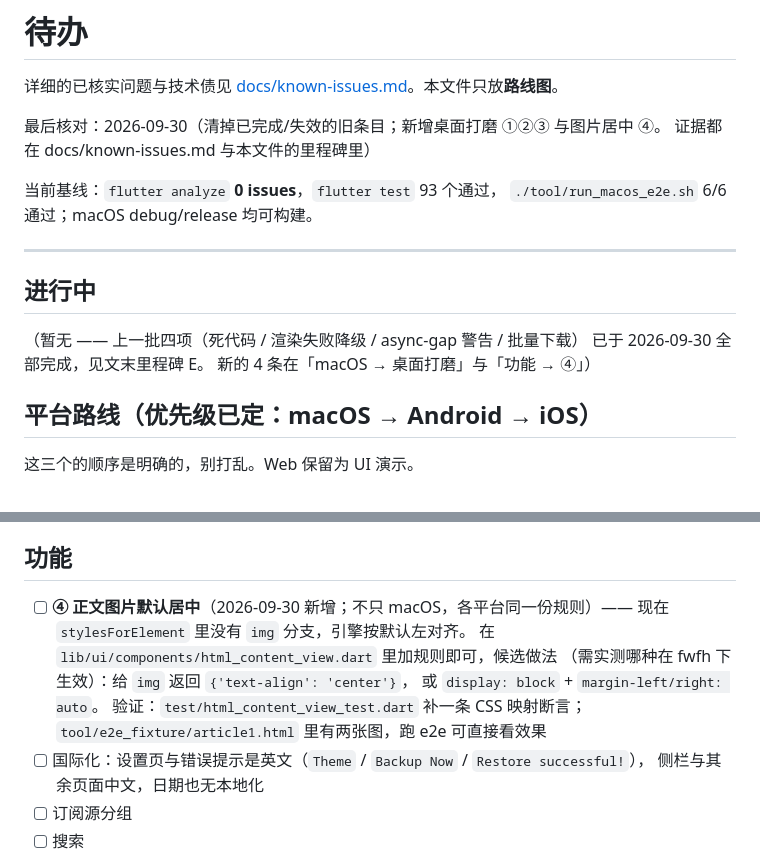
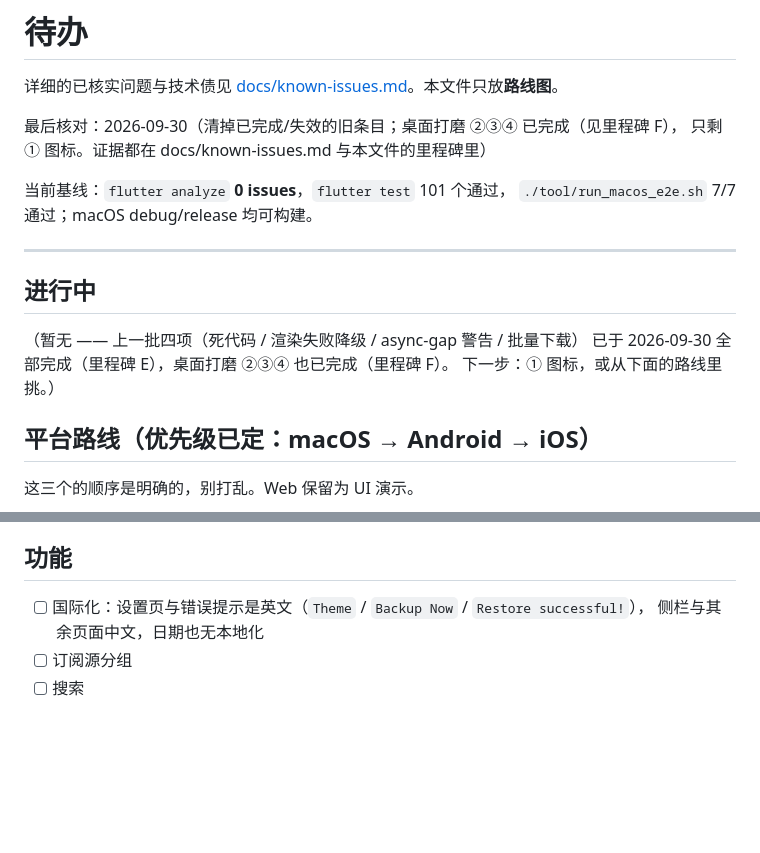
Before and after one commit to yuefeiduzi/rss-reader, a Markdown page: TODO.md, 2 parts joined by grey strips. GitHub-like rendering; blank space fills up the shorter version.

```diff
--- a/TODO.md
+++ b/TODO.md
@@ -2,19 +2,19 @@
 
 详细的已核实问题与技术债见 [docs/known-issues.md](docs/known-issues.md)。本文件只放**路线图**。
 
-最后核对：2026-09-30（清掉已完成/失效的旧条目；新增桌面打磨 ①②③ 与图片居中 ④。
-证据都在 docs/known-issues.md 与本文件的里程碑里）
+最后核对：2026-09-30（清掉已完成/失效的旧条目；桌面打磨 ②③④ 已完成（见里程碑 F），
+只剩 ① 图标。证据都在 docs/known-issues.md 与本文件的里程碑里）
 
-当前基线：`flutter analyze` **0 issues**，`flutter test` 93 个通过，
-`./tool/run_macos_e2e.sh` 6/6 通过；macOS debug/release 均可构建。
+当前基线：`flutter analyze` **0 issues**，`flutter test` 101 个通过，
+`./tool/run_macos_e2e.sh` 7/7 通过；macOS debug/release 均可构建。
 
 ---
 
 ## 进行中
 
 （暂无 —— 上一批四项（死代码 / 渲染失败降级 / async-gap 警告 / 批量下载）
-已于 2026-09-30 全部完成，见文末里程碑 E。
-新的 4 条在「macOS → 桌面打磨」与「功能 → ④」）
+已于 2026-09-30 全部完成（里程碑 E），桌面打磨 ②③④ 也已完成（里程碑 F）。
+下一步：① 图标，或从下面的路线里挑。）
 
 ## 平台路线（优先级已定：macOS → Android → iOS）
 
@@ -105,13 +97,6 @@
 
 ## 功能
 
-- [ ] **④ 正文图片默认居中**（2026-09-30 新增；不只 macOS，各平台同一份规则）——
-      现在 `stylesForElement` 里没有 `img` 分支，引擎按默认左对齐。
-      在 `lib/ui/components/html_content_view.dart` 里加规则即可，候选做法
-      （需实测哪种在 fwfh 下生效）：给 `img` 返回 `{'text-align': 'center'}`，
-      或 `display: block` + `margin-left/right: auto`。
-      验证：`test/html_content_view_test.dart` 补一条 CSS 映射断言；
-      `tool/e2e_fixture/article1.html` 里有两张图，跑 e2e 可直接看效果
 - [ ] 国际化：设置页与错误提示是英文（`Theme` / `Backup Now` / `Restore successful!`），
       侧栏与其余页面中文，日期也无本地化
 - [ ] 订阅源分组
```
Also changed, not shown: other parts of TODO.md (+46 -14 lines), AGENTS.md (+6 -5 lines), docs/known-issues.md (+7 -0 lines).
